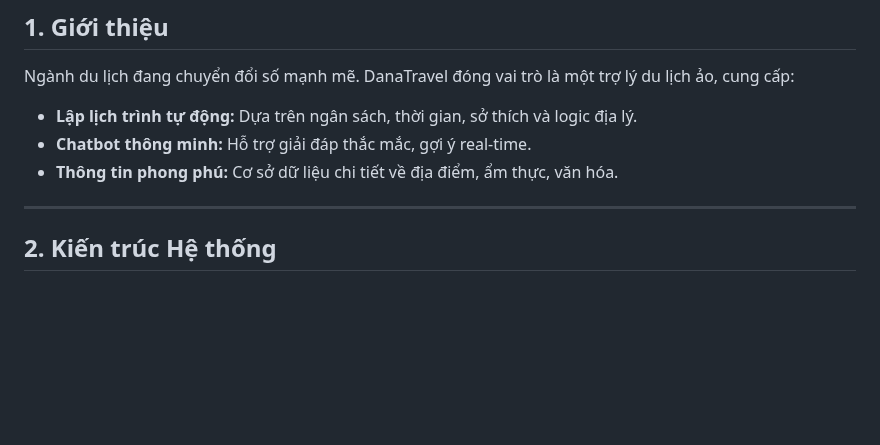
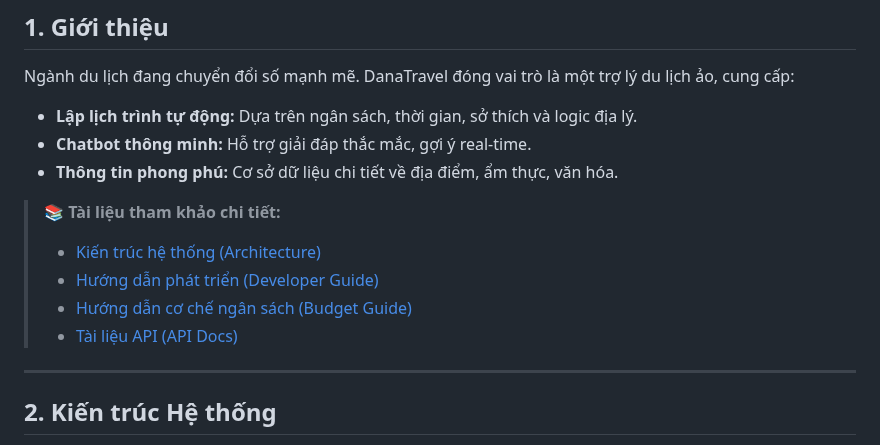
Before and after one commit to Doggie-H/Dana-Travel, a Markdown page: README.md, the part around the change. Drawn GitHub-style; blank space fills up the shorter version.

Commit message:
docs: update README to link detailed documentation

```diff
--- a/README.md
+++ b/README.md
@@ -12,6 +12,12 @@ Ngành du lịch đang chuyển đổi số mạnh mẽ. DanaTravel đóng vai t
 - **Lập lịch trình tự động:** Dựa trên ngân sách, thời gian, sở thích và logic địa lý.
 - **Chatbot thông minh:** Hỗ trợ giải đáp thắc mắc, gợi ý real-time.
 - **Thông tin phong phú:** Cơ sở dữ liệu chi tiết về địa điểm, ẩm thực, văn hóa.
+
+> 📚 **Tài liệu tham khảo chi tiết:**
+> - [Kiến trúc hệ thống (Architecture)](./docs/ARCHITECTURE.md)
+> - [Hướng dẫn phát triển (Developer Guide)](./docs/HUONG_DAN_PHAT_TRIEN.md)
+> - [Hướng dẫn cơ chế ngân sách (Budget Guide)](./docs/BUDGET_GUIDE.md)
+> - [Tài liệu API (API Docs)](./docs/API.md)
 
 ---
 
```
